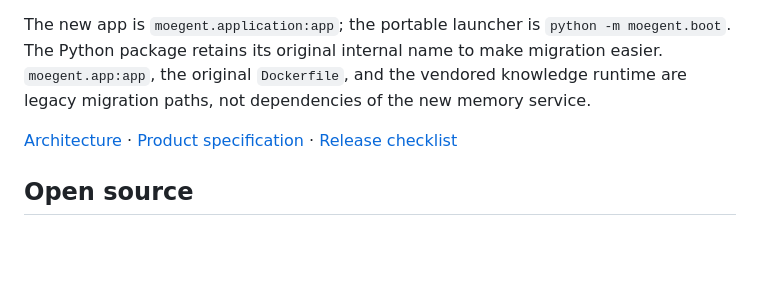
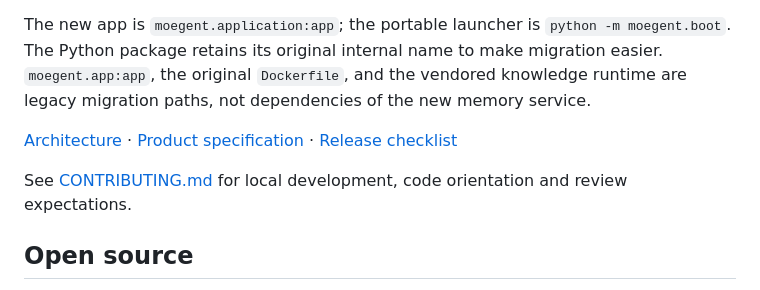
Before and after one commit to BerriAI/litellm-memory, a Markdown page: README.md, the part around the change. GitHub-like rendering; blank space fills up the shorter version.

Commit message:
Document contribution workflow and privacy review expectations

```diff
--- a/README.md
+++ b/README.md
@@ -81,6 +81,8 @@ The new app is `moegent.application:app`; the portable launcher is `python -m mo
 
 [Architecture](docs/architecture.md) · [Product specification](docs/product-implementation-spec.md) · [Release checklist](docs/release-checklist.md)
 
+See [CONTRIBUTING.md](CONTRIBUTING.md) for local development, code orientation and review expectations.
+
 ## Open source
 
 litemem is licensed under **AGPL-3.0**. The bundled Ente Museum executable is unmodified and also AGPL-3.0; see [LICENSE](LICENSE) and [third-party notices](THIRD_PARTY_NOTICES.md). The self-hosted core needs no proprietary litemem control plane. Hosting and model inference may have costs.
```
Also changed, not shown: CONTRIBUTING.md (added, +38 -0 lines).
